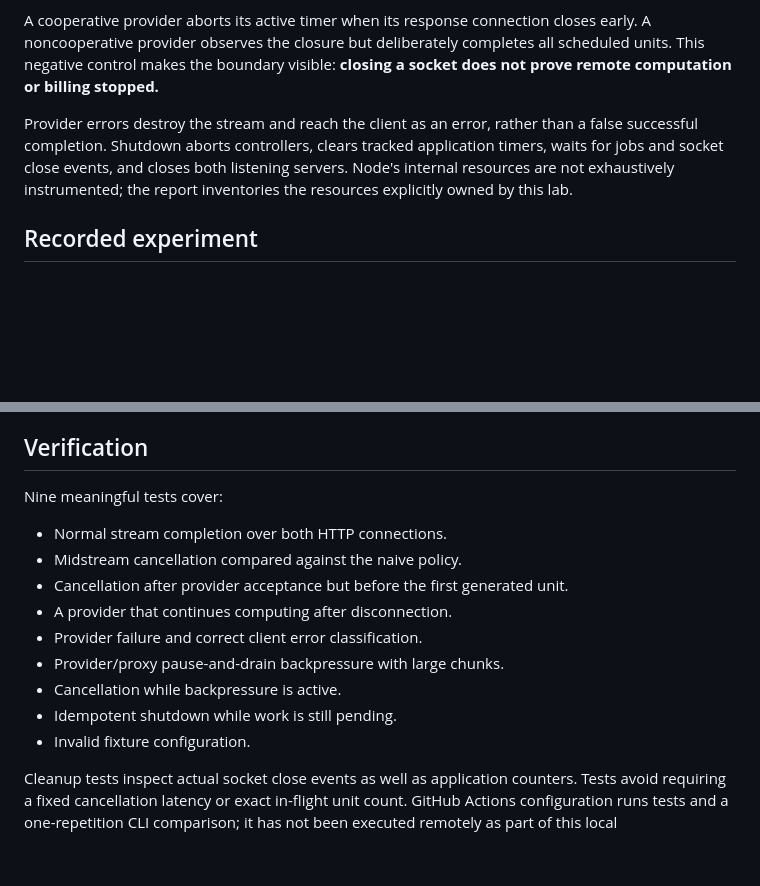
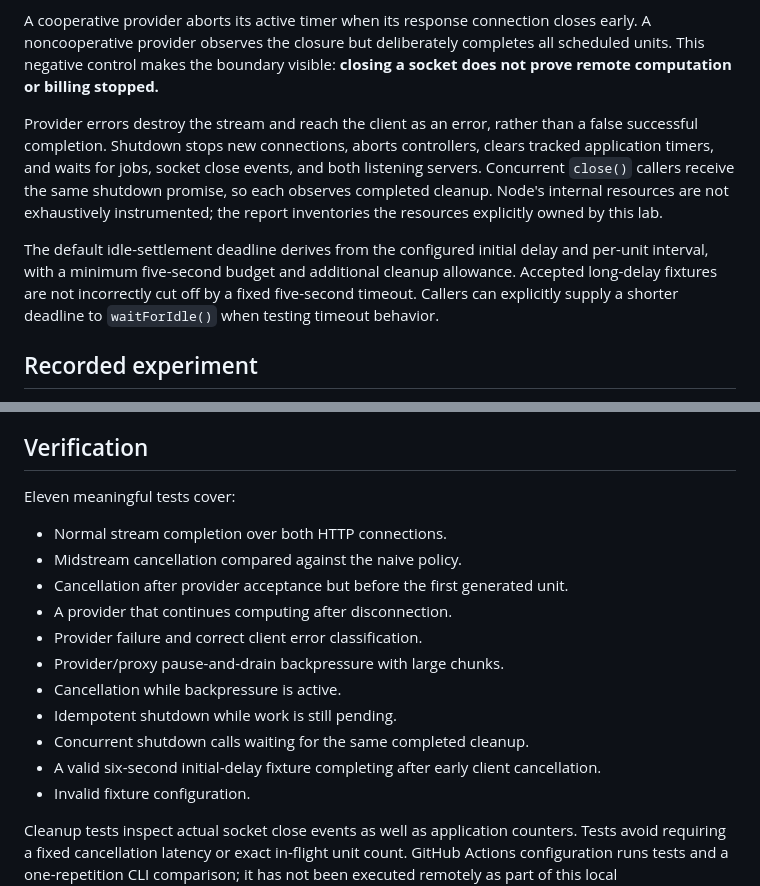
Before and after one commit to AryanKansagara/vercel-stopline, a Markdown page: README.md, 2 parts joined by grey strips. GitHub-like rendering; blank space fills up the shorter version.

Commit message:
Document corrected shutdown and timeout guarantees

```diff
--- a/README.md
+++ b/README.md
@@ -27,7 +27,9 @@ The `propagate` policy attaches an `AbortController` to the proxy's outgoing HTT
 
 A cooperative provider aborts its active timer when its response connection closes early. A noncooperative provider observes the closure but deliberately completes all scheduled units. This negative control makes the boundary visible: **closing a socket does not prove remote computation or billing stopped.**
 
-Provider errors destroy the stream and reach the client as an error, rather than a false successful completion. Shutdown aborts controllers, clears tracked application timers, waits for jobs and socket close events, and closes both listening servers. Node's internal resources are not exhaustively instrumented; the report inventories the resources explicitly owned by this lab.
+Provider errors destroy the stream and reach the client as an error, rather than a false successful completion. Shutdown stops new connections, aborts controllers, clears tracked application timers, and waits for jobs, socket close events, and both listening servers. Concurrent `close()` callers receive the same shutdown promise, so each observes completed cleanup. Node's internal resources are not exhaustively instrumented; the report inventories the resources explicitly owned by this lab.
+
+The default idle-settlement deadline derives from the configured initial delay and per-unit interval, with a minimum five-second budget and additional cleanup allowance. Accepted long-delay fixtures are not incorrectly cut off by a fixed five-second timeout. Callers can explicitly supply a shorter deadline to `waitForIdle()` when testing timeout behavior.
 
 ## Recorded experiment
 
@@ -60,7 +62,7 @@ An absence of observed cancellation is not treated as zero cost. The fixture has
 
 ## Verification
 
-Nine meaningful tests cover:
+Eleven meaningful tests cover:
 
 - Normal stream completion over both HTTP connections.
 - Midstream cancellation compared against the naive policy.
@@ -70,6 +72,8 @@ Nine meaningful tests cover:
 - Provider/proxy pause-and-drain backpressure with large chunks.
 - Cancellation while backpressure is active.
 - Idempotent shutdown while work is still pending.
+- Concurrent shutdown calls waiting for the same completed cleanup.
+- A valid six-second initial-delay fixture completing after early client cancellation.
 - Invalid fixture configuration.
 
 Cleanup tests inspect actual socket close events as well as application counters. Tests avoid requiring a fixed cancellation latency or exact in-flight unit count. GitHub Actions configuration runs tests and a one-repetition CLI comparison; it has not been executed remotely as part of this local implementation.
```
